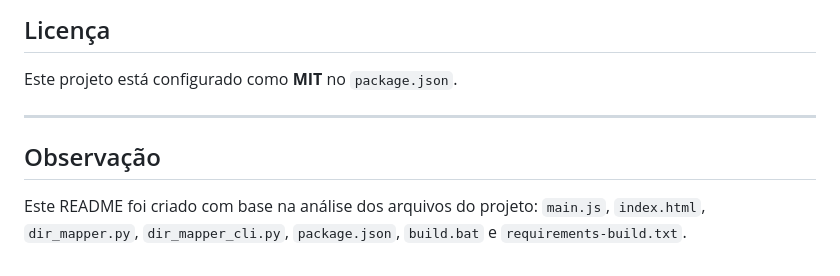
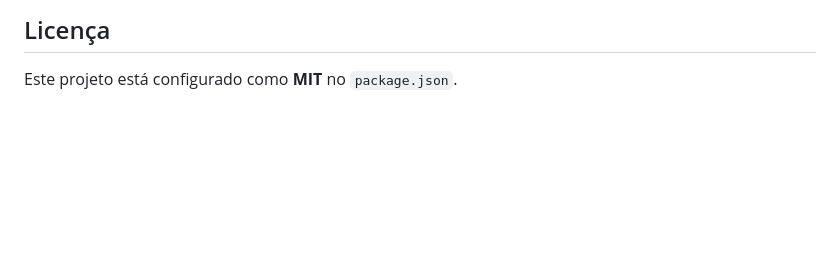
Before and after one commit to annibalemarcos/dir_mapper, a Markdown page: README.md, the part around the change. Rendered like a GitHub page; blank space fills up the shorter version.

Commit message:
Remove observation section from README
Removed the observation section from the README.

```diff
--- a/README.md
+++ b/README.md
@@ -254,9 +254,3 @@ Pontos que podem melhorar:
 ## Licença
 
 Este projeto está configurado como **MIT** no `package.json`.
-
----
-
-## Observação
-
-Este README foi criado com base na análise dos arquivos do projeto: `main.js`, `index.html`, `dir_mapper.py`, `dir_mapper_cli.py`, `package.json`, `build.bat` e `requirements-build.txt`.
```
